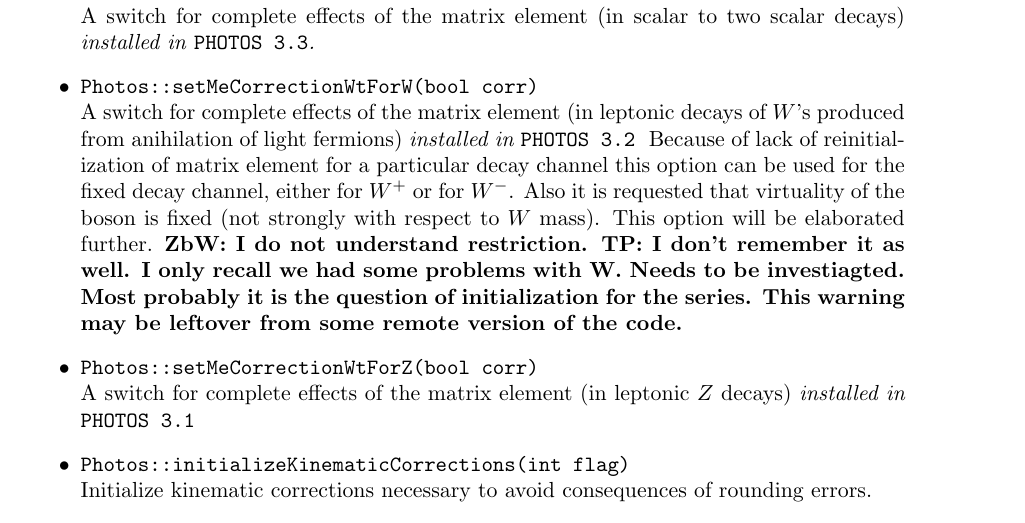
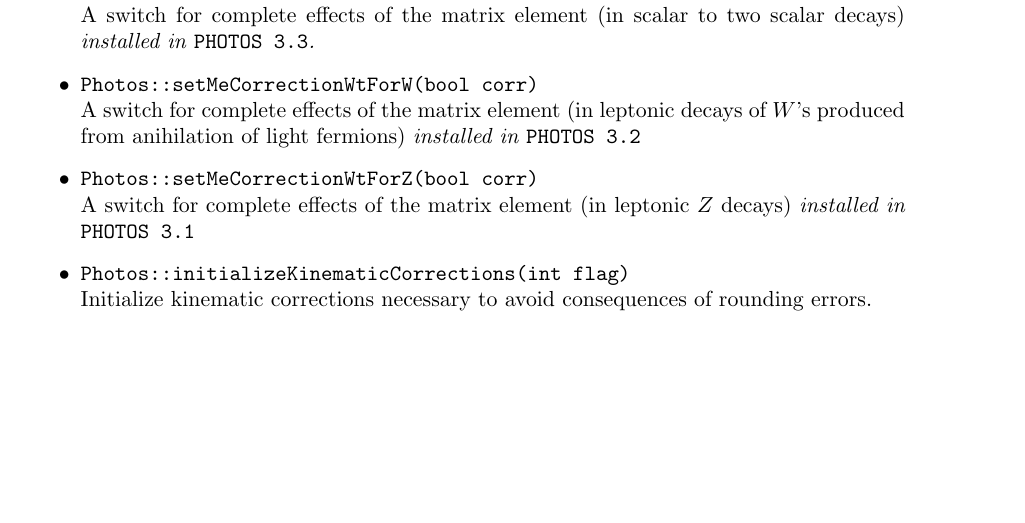
Before and after one commit to alisw/photospp, a LaTeX document (documentation/latex_documentation/Photos_interface_design.tex): part of page 35 of 37 before the commit and part of page 35 of 36 after it, cut so that both start at the same text, the shorter picture padded with empty space. Compiled offline with pdfLaTeX.

Commit message:
outdated comment on W decays fixed

```diff
--- a/documentation/latex_documentation/Photos_interface_design.tex
+++ b/documentation/latex_documentation/Photos_interface_design.tex
@@ -1669,10 +1669,12 @@ or are introduced for backward compatibility.
          A switch for complete effects of the matrix element (in scalar to two scalar decays) {\it  installed in {\tt PHOTOS 3.3}.}
   \item {\tt Photos::setMeCorrectionWtForW(bool corr)} \\
          A switch for complete effects of the matrix element (in leptonic decays of $W$'s produced from anihilation of light fermions) {\it  installed in {\tt PHOTOS 3.2} }
-        Because of lack of reinitialization of matrix element for  a particular decay channel this option can be used for the fixed
-        decay channel, either for  $W^+$ or for $W^-$. Also it is requested that virtuality of the boson is fixed (not strongly
-        with respect to $W$ mass).
-        This option will be elaborated further. {\bf ZbW: I do not understand restriction. TP: I don't remember it as well. I only recall we had some problems with W. Needs to be investiagted. Most probably it is the question of initialization for the series. This warning may be leftover   from some remote version of the code.}
+%{\bf    Because of lack of reinitialization of matrix element for
+%        a particular decay channel this option can be used for the fixed
+%        decay channel, either for  $W^+$ or for $W^-$. Also it is requested
+%        that virtuality of the boson is fixed (not strongly with respect
+%        to $W$ mass).  This warning was leftover.  It was fixed still in F77
+%        see svn diff -r 439:442.}
   \item {\tt Photos::setMeCorrectionWtForZ(bool corr)} \\
          A switch for complete effects of the matrix element (in leptonic $Z$ decays) {\it  installed in {\tt PHOTOS 3.1} }
   \item {\tt Photos::initializeKinematicCorrections(int flag)} \\
```
